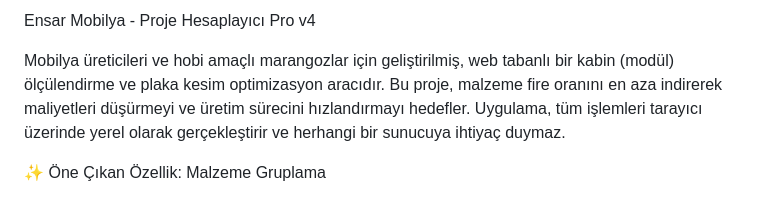
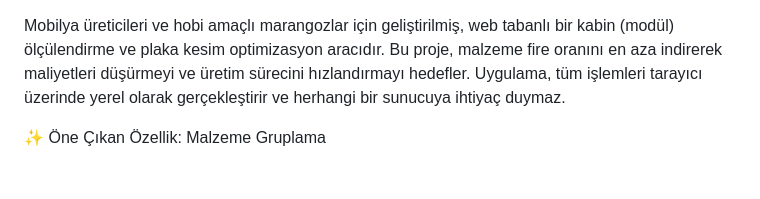
Before and after one commit to burakbensen505/olcu-hesaplayici, a Markdown page: README.md, the part around the change. Drawn GitHub-style.

```diff
--- a/README.md
+++ b/README.md
@@ -1,4 +1,4 @@
-Ensar Mobilya - Proje Hesaplayıcı Pro v4
+
 
 Mobilya üreticileri ve hobi amaçlı marangozlar için geliştirilmiş, web tabanlı bir kabin (modül) ölçülendirme ve plaka kesim optimizasyon aracıdır. Bu proje, malzeme fire oranını en aza indirerek maliyetleri düşürmeyi ve üretim sürecini hızlandırmayı hedefler. Uygulama, tüm işlemleri tarayıcı üzerinde yerel olarak gerçekleştirir ve herhangi bir sunucuya ihtiyaç duymaz.
 
```
